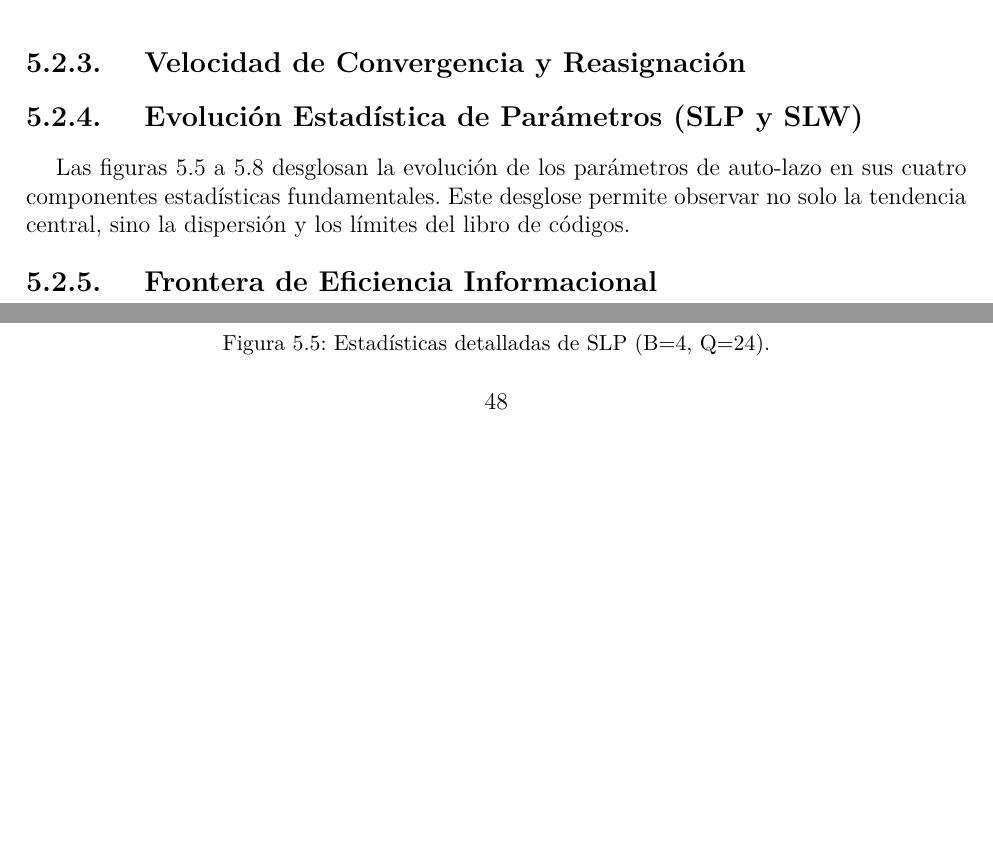
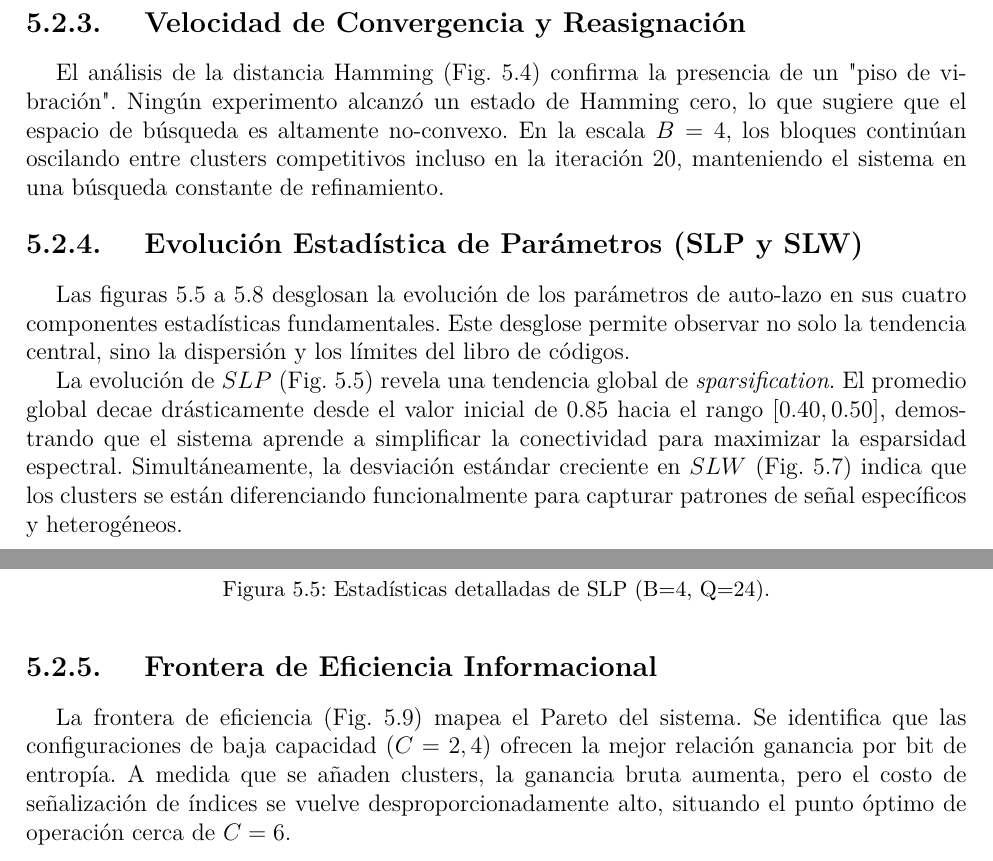
Before and after one commit to Simonyanez/Cloud-Compression, a LaTeX thesis (docs/thesis/main.tex, which reads docs/thesis/resultados.tex): two parts of pages 56 and 57 of 63 before the commit and two parts of pages 57 and 58 of 64 after it, joined at a grey line, cut so that both start at the same text, the shorter picture padded with empty space. Compiled offline with pdfLaTeX; a missing font is replaced by an installed copy or a similar font; a LaTeX package or settings file that is missing is left out.

Commit message:
SY: Minor intepretations

```diff
--- a/docs/thesis/resultados.tex
+++ b/docs/thesis/resultados.tex
@@ -197,10 +184,7 @@ Prolongada (40 iters) & 46,856.72 & 439 \\
     \label{fig:hamming_evolution_split}
 \end{figure}
 
-% --- ANÁLISIS DE DINÁMICA HAMMING ---
-% Sugerencia: Identificar el "piso de vibración". Si la curva de Hamming no llega a cero,
-% se confirma que el espacio de parámetros es altamente no convexo, obligando a los
-% bloques a oscilar entre transformadas competitivas.
+El análisis de la distancia Hamming (Fig. \ref{fig:hamming_evolution_split}) confirma la presencia de un "piso de vibración". Ningún experimento alcanzó un estado de Hamming cero, lo que sugiere que el espacio de búsqueda es altamente no-convexo. En la escala $B=4$, los bloques continúan oscilando entre clusters competitivos incluso en la iteración 20, manteniendo el sistema en una búsqueda constante de refinamiento.
 
 
 \subsection{Evolución Estadística de Parámetros (SLP y SLW)}
@@ -235,11 +219,7 @@ Las figuras \ref{fig:slp_split_b4} a \ref{fig:slw_split_b8} desglosan la evoluci
     \label{fig:slw_split_b8}
 \end{figure}
 
-% --- ANÁLISIS DE PARÁMETROS (SLP/SLW) ---
-% Sugerencia: Contrastar la dinámica de sparsification entre B=4 y B=8.
-% 1. Identificar si el decaimiento de SLP es más agresivo en bloques pequeños.
-% 2. Analizar la estabilidad del promedio vs la volatilidad de los límites (Min/Max).
-% 3. Discutir la "especialización" de clusters: ¿La Std crece mientras el promedio baja?
+La evolución de $SLP$ (Fig. \ref{fig:slp_split_b4}) revela una tendencia global de \textit{sparsification}. El promedio global decae drásticamente desde el valor inicial de $0.85$ hacia el rango $[0.40, 0.50]$, demostrando que el sistema aprende a simplificar la conectividad para maximizar la esparsidad espectral. Simultáneamente, la desviación estándar creciente en $SLW$ (Fig. \ref{fig:slw_split_b4}) indica que los clusters se están diferenciando funcionalmente para capturar patrones de señal específicos y heterogéneos.
 
 
 \subsection{Frontera de Eficiencia Informacional}
@@ -251,6 +231,4 @@ Las figuras \ref{fig:slp_split_b4} a \ref{fig:slw_split_b8} desglosan la evoluci
     \label{fig:efficiency_frontier}
 \end{figure}
 
-% --- ANÁLISIS DE FRONTERA DE EFICIENCIA ---
-% Sugerencia: Localizar el "punto de codo" (elbow) en el plano Ganancia-Entropía.
-% Identificar la capacidad óptima (C) donde el beneficio en distorsión supera el costo de señalización.
+La frontera de eficiencia (Fig. \ref{fig:efficiency_frontier}) mapea el Pareto del sistema. Se identifica que las configuraciones de baja capacidad ($C=2, 4$) ofrecen la mejor relación ganancia por bit de entropía. A medida que se añaden clusters, la ganancia bruta aumenta, pero el costo de señalización de índices se vuelve desproporcionadamente alto, situando el punto óptimo de operación cerca de $C=6$.
```
Also changed, not shown: docs/thesis/resultados.tex (23 more changed lines).
